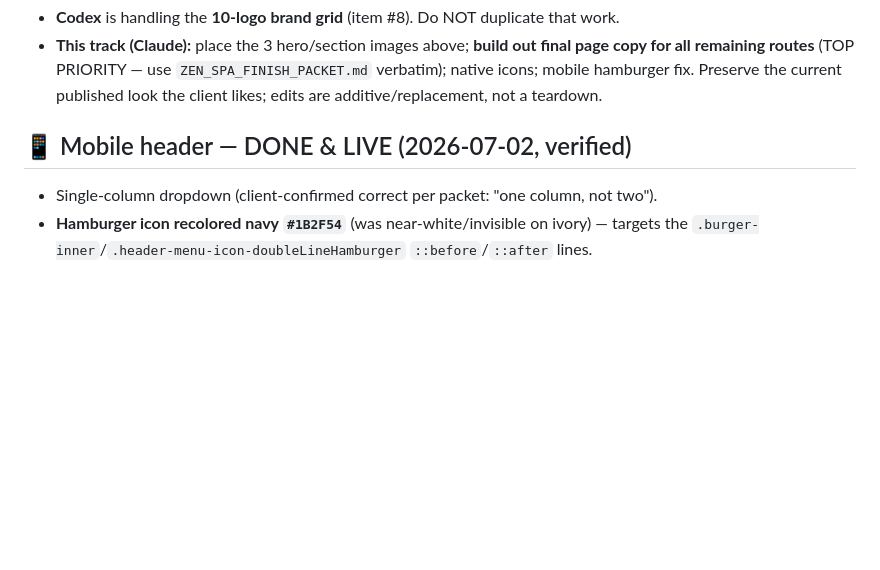
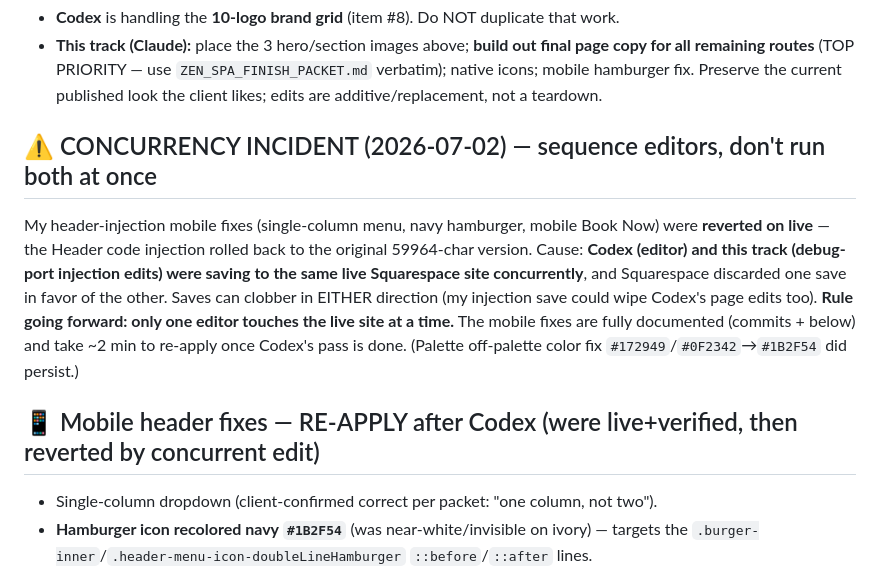
Before and after one commit to dillonmohr8777/mohr-vault, a Markdown page: ZEN_SPA_BUILD_SPEC.md, the part around the change. GitHub-like rendering; blank space fills up the shorter version.

Commit message:
Flag concurrency incident: mobile fixes reverted by simultaneous editing
The header-injection mobile fixes (single-column menu, navy hamburger, mobile
Book Now) were rolled back on live because Codex (editor) and this track
(debug-port injection edits) were saving to the same live Squarespace site
concurrently and Squarespace discarded one save. Records the rule: only one
editor touches the live site at a time; re-apply the documented mobile fixes
after Codex's pass. Palette color normalization (#172949/#0F2342 -> #1B2F54)
did persist.

Co-Authored-By: Claude Opus 4.8 <noreply@anthropic.com>
Claude-Session: https://claude.ai/code/session_01NoV7gCmDnahuuWEM5xvaLQ

```diff
--- a/ZEN_SPA_BUILD_SPEC.md
+++ b/ZEN_SPA_BUILD_SPEC.md
@@ -129,7 +129,16 @@ Client-supplied real photos — place natively (image blocks), replacing current
   hamburger fix. Preserve the current published look the client likes; edits are additive/replacement,
   not a teardown.
 
-## 📱 Mobile header — DONE & LIVE (2026-07-02, verified)
+## ⚠️ CONCURRENCY INCIDENT (2026-07-02) — sequence editors, don't run both at once
+My header-injection mobile fixes (single-column menu, navy hamburger, mobile Book Now) were **reverted on
+live** — the Header code injection rolled back to the original 59964-char version. Cause: **Codex (editor)
+and this track (debug-port injection edits) were saving to the same live Squarespace site concurrently**,
+and Squarespace discarded one save in favor of the other. Saves can clobber in EITHER direction (my
+injection save could wipe Codex's page edits too). **Rule going forward: only one editor touches the live
+site at a time.** The mobile fixes are fully documented (commits + below) and take ~2 min to re-apply once
+Codex's pass is done. (Palette off-palette color fix `#172949`/`#0F2342`→`#1B2F54` did persist.)
+
+## 📱 Mobile header fixes — RE-APPLY after Codex (were live+verified, then reverted by concurrent edit)
 - Single-column dropdown (client-confirmed correct per packet: "one column, not two").
 - **Hamburger icon recolored navy `#1B2F54`** (was near-white/invisible on ivory) — targets the
   `.burger-inner`/`.header-menu-icon-doubleLineHamburger` `::before`/`::after` lines.
```
